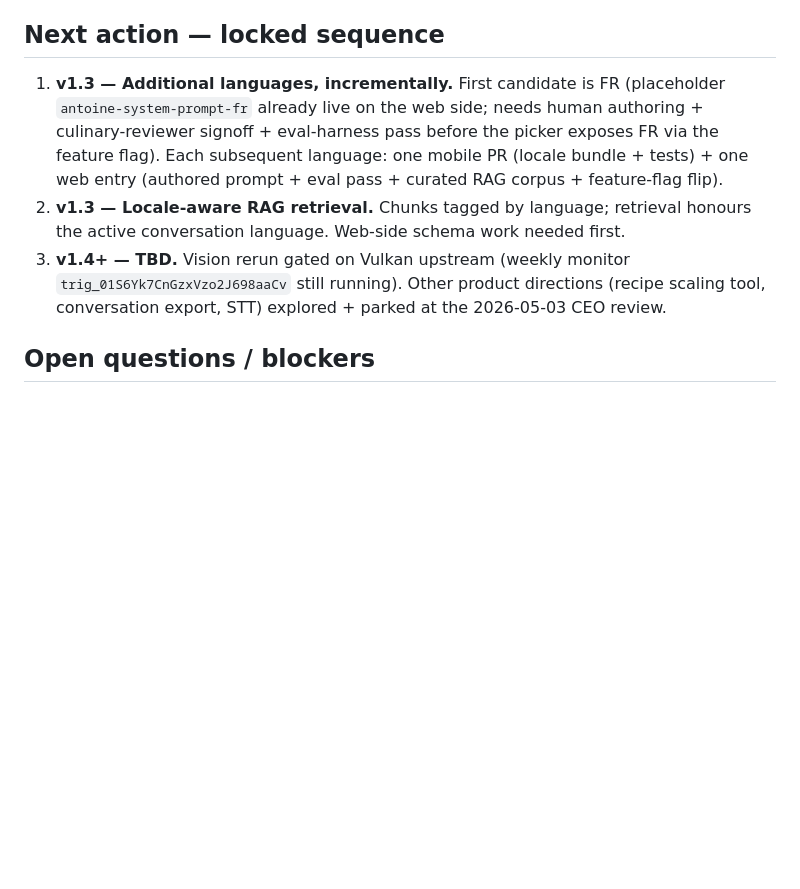
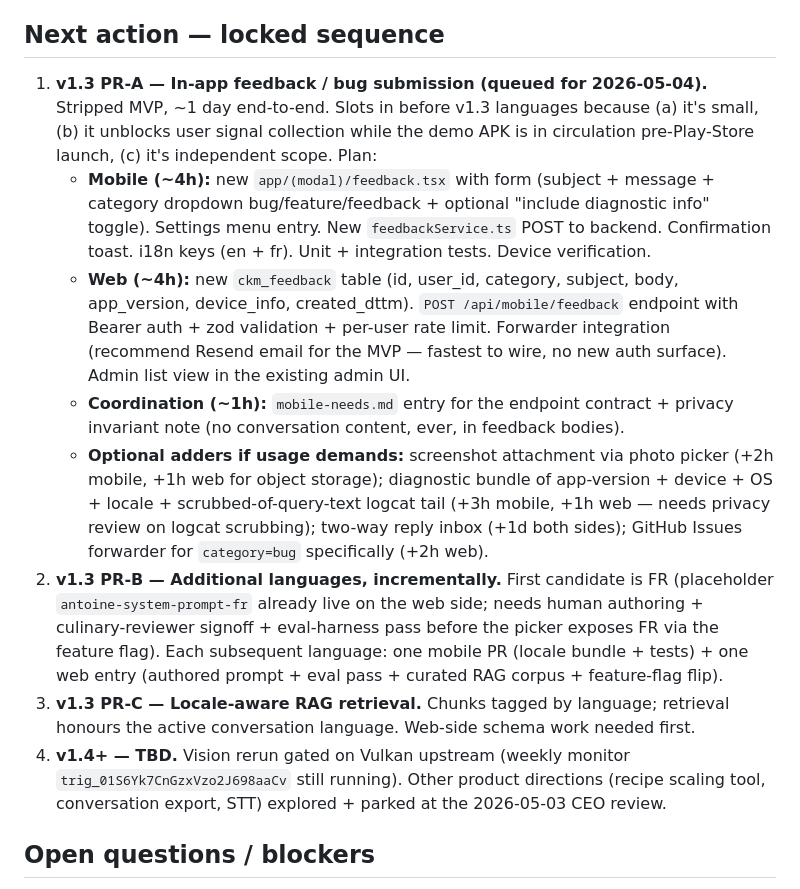
Before and after one commit to robertangeles/cc-culinaire-kitchen-mobile, a Markdown page: wiki/synthesis/in-flight.md, the part around the change. Drawn GitHub-style; blank space fills up the shorter version.

Commit message:
wiki: queue v1.3 PR-A — in-app feedback / bug submission for 2026-05-04
Promote feedback feature to position 1 in next-action sequence (was v1.3
languages). Reasoning: small (~1 day end-to-end), independent scope,
unblocks user signal collection while the demo APK is in circulation
pre-Play-Store launch.

Full breakdown captured in-line: mobile (~4h: form + service + i18n +
tests), web (~4h: ckm_feedback table + endpoint + Resend forwarder +
admin list), coordination (~1h: mobile-needs.md entry). Optional adders
parked behind the MVP: screenshot attachment, diagnostic bundle (with
logcat scrubbing privacy review), two-way reply inbox, GitHub Issues
forwarder for category=bug.

v1.3 languages becomes PR-B, locale-aware RAG becomes PR-C.

Co-Authored-By: Claude Opus 4.7 (1M context) <noreply@anthropic.com>

```diff
--- a/wiki/synthesis/in-flight.md
+++ b/wiki/synthesis/in-flight.md
@@ -44,9 +44,14 @@ Nothing blocked. Branch state clean. CI is live on main and gates every PR; lint
 
 ## Next action — locked sequence
 
-1. **v1.3 — Additional languages, incrementally.** First candidate is FR (placeholder `antoine-system-prompt-fr` already live on the web side; needs human authoring + culinary-reviewer signoff + eval-harness pass before the picker exposes FR via the feature flag). Each subsequent language: one mobile PR (locale bundle + tests) + one web entry (authored prompt + eval pass + curated RAG corpus + feature-flag flip).
-2. **v1.3 — Locale-aware RAG retrieval.** Chunks tagged by language; retrieval honours the active conversation language. Web-side schema work needed first.
-3. **v1.4+ — TBD.** Vision rerun gated on Vulkan upstream (weekly monitor `trig_01S6Yk7CnGzxVzo2J698aaCv` still running). Other product directions (recipe scaling tool, conversation export, STT) explored + parked at the 2026-05-03 CEO review.
+1. **v1.3 PR-A — In-app feedback / bug submission (queued for 2026-05-04).** Stripped MVP, ~1 day end-to-end. Slots in before v1.3 languages because (a) it's small, (b) it unblocks user signal collection while the demo APK is in circulation pre-Play-Store launch, (c) it's independent scope. Plan:
+   - **Mobile (~4h):** new `app/(modal)/feedback.tsx` with form (subject + message + category dropdown bug/feature/feedback + optional "include diagnostic info" toggle). Settings menu entry. New `feedbackService.ts` POST to backend. Confirmation toast. i18n keys (en + fr). Unit + integration tests. Device verification.
+   - **Web (~4h):** new `ckm_feedback` table (id, user_id, category, subject, body, app_version, device_info, created_dttm). `POST /api/mobile/feedback` endpoint with Bearer auth + zod validation + per-user rate limit. Forwarder integration (recommend Resend email for the MVP — fastest to wire, no new auth surface). Admin list view in the existing admin UI.
+   - **Coordination (~1h):** `mobile-needs.md` entry for the endpoint contract + privacy invariant note (no conversation content, ever, in feedback bodies).
+   - **Optional adders if usage demands:** screenshot attachment via photo picker (+2h mobile, +1h web for object storage); diagnostic bundle of app-version + device + OS + locale + scrubbed-of-query-text logcat tail (+3h mobile, +1h web — needs privacy review on logcat scrubbing); two-way reply inbox (+1d both sides); GitHub Issues forwarder for `category=bug` specifically (+2h web).
+2. **v1.3 PR-B — Additional languages, incrementally.** First candidate is FR (placeholder `antoine-system-prompt-fr` already live on the web side; needs human authoring + culinary-reviewer signoff + eval-harness pass before the picker exposes FR via the feature flag). Each subsequent language: one mobile PR (locale bundle + tests) + one web entry (authored prompt + eval pass + curated RAG corpus + feature-flag flip).
+3. **v1.3 PR-C — Locale-aware RAG retrieval.** Chunks tagged by language; retrieval honours the active conversation language. Web-side schema work needed first.
+4. **v1.4+ — TBD.** Vision rerun gated on Vulkan upstream (weekly monitor `trig_01S6Yk7CnGzxVzo2J698aaCv` still running). Other product directions (recipe scaling tool, conversation export, STT) explored + parked at the 2026-05-03 CEO review.
 
 ## Open questions / blockers
 
```
